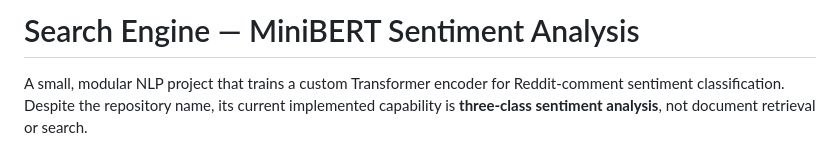
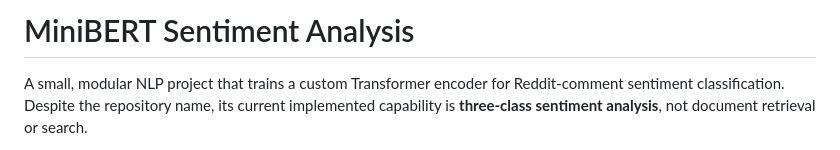
Before and after one commit to mrnishant1/NLP_sentiment_analysis, a Markdown page: README.md, the part around the change. Rendered like a GitHub page.

Commit message:
Change project title to 'MiniBERT Sentiment Analysis'
Updated project title in README to reflect accurate name.

```diff
--- a/README.md
+++ b/README.md
@@ -1,4 +1,4 @@
-# Search Engine — MiniBERT Sentiment Analysis
+# MiniBERT Sentiment Analysis
 
 A small, modular NLP project that trains a custom Transformer encoder for Reddit-comment sentiment classification. Despite the repository name, its current implemented capability is **three-class sentiment analysis**, not document retrieval or search.
 
```
